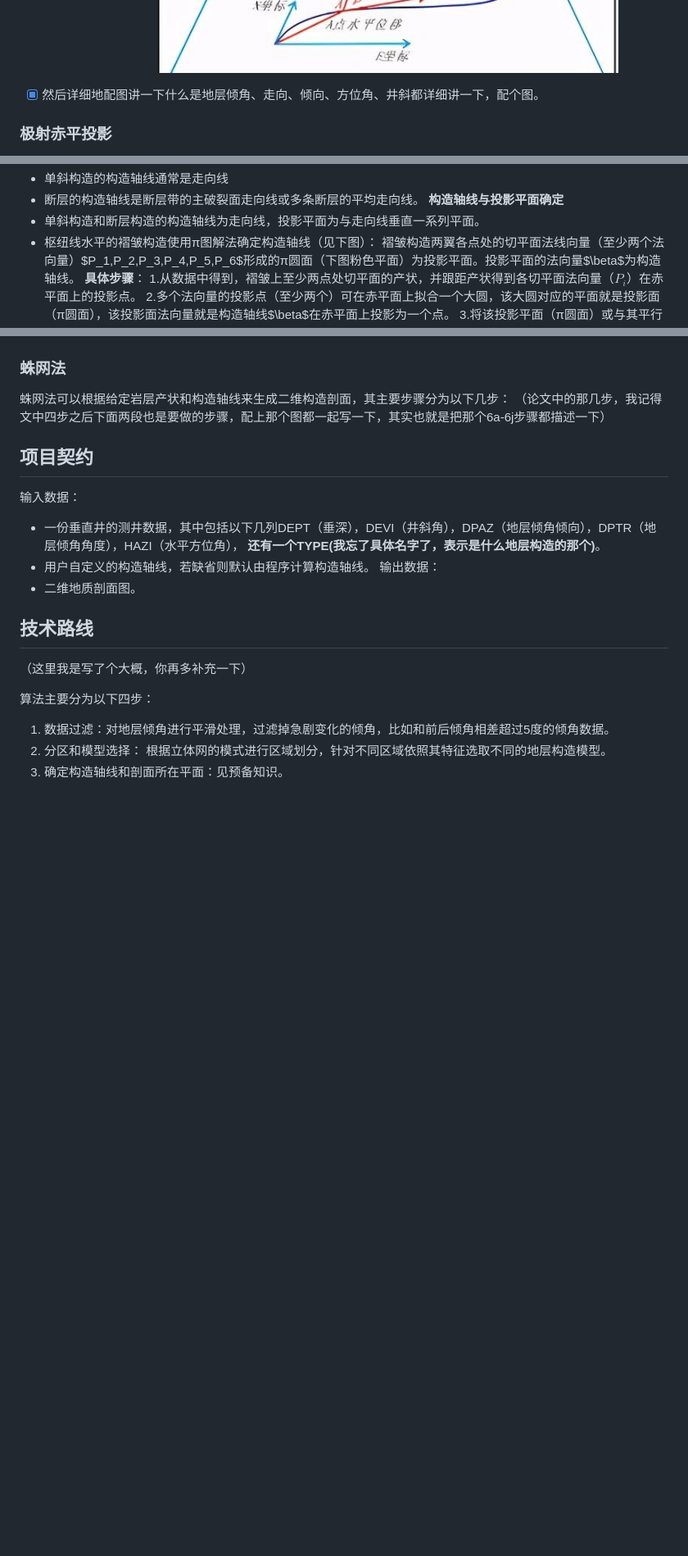
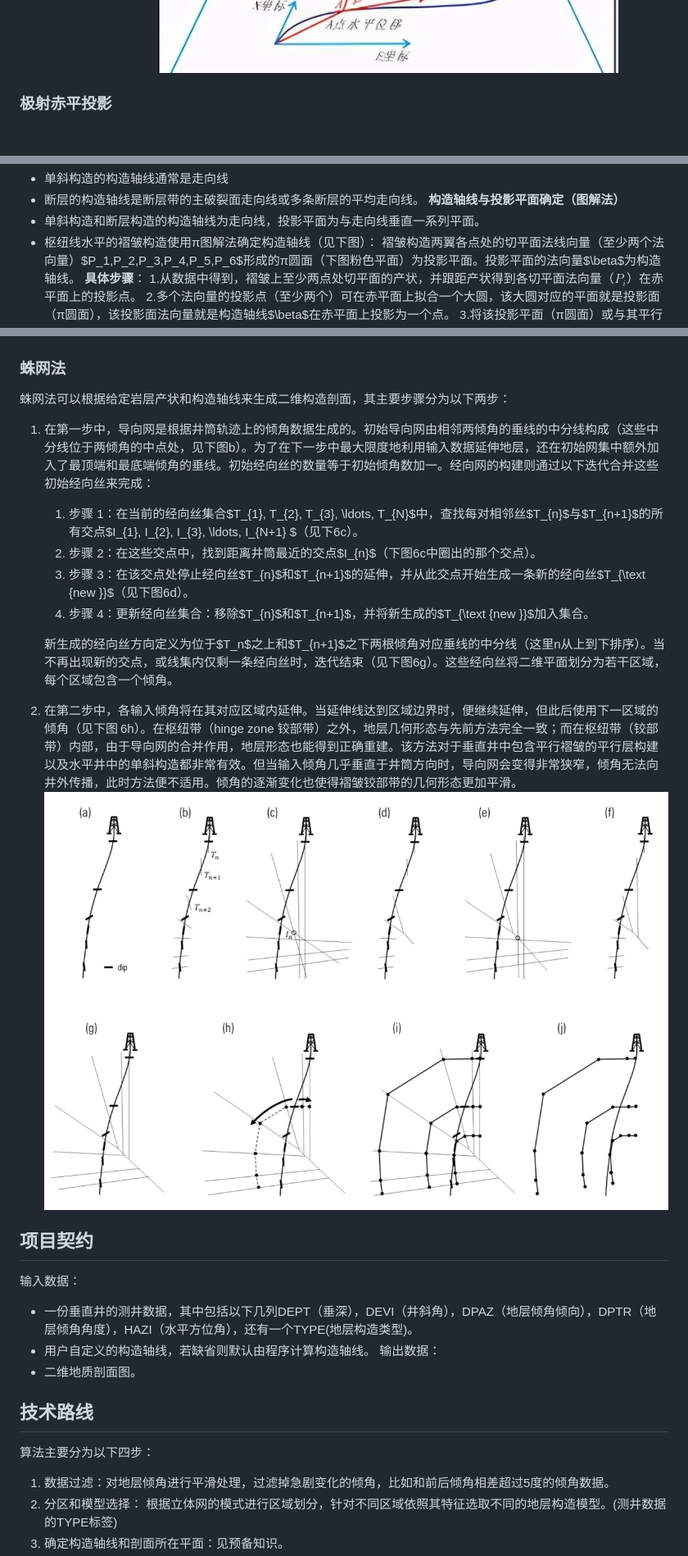
Before and after one commit to 2574915991/model_program, a Markdown page: framework.md, 3 parts joined by grey strips. Shown: that part at 82% size. Rendered like a GitHub page; pictures changed too: assets/蛛网法.png (added); blank space fills up the shorter version.

Commit message:
time: 2025.5.25

```diff
--- a/framework.md
+++ b/framework.md
@@ -60,7 +58,6 @@
 - 井斜角（α表示）：井斜角是钻井专业术语，又叫井斜，通常定义为井眼轴线上某点的切线与铅垂线的夹角。
 - 井斜方位角（β表示）：井眼轴线的切线在水平投影面上的方向。以正北方向线为始边顺时针转至该水平投影线之间所夹的角度来表示。
 ![图12](./assets/井斜角和井斜方位角.png)
-- [x] 然后详细地配图讲一下什么是地层倾角、走向、倾向、方位角、井斜都详细讲一下，配个图。
 
 ### 极射赤平投影
 极射赤平投影是一种以球面投影为基础的几何方法，通过将三维空间中的方向、平面或线投影到一个参考平面（通常为赤道平面），形成二维图形，保留原始结构的空间关系。
@@ -86,7 +81,7 @@
   ![图16](./assets/褶皱构造图示.png "褶皱构造图示")
 - 单斜构造的构造轴线通常是走向线
 - 断层的构造轴线是断层带的主破裂面走向线或多条断层的平均走向线。
-**构造轴线与投影平面确定**
+**构造轴线与投影平面确定（图解法）**
 - 单斜构造和断层构造的构造轴线为走向线，投影平面为与走向线垂直一系列平面。
 - 枢纽线水平的褶皱构造使用π图解法确定构造轴线（见下图）：
   褶皱构造两翼各点处的切平面法线向量（至少两个法向量）$P_1,P_2,P_3,P_4,P_5,P_6$形成的π圆面（下图粉色平面）为投影平面。投影平面的法向量$\beta$为构造轴线。
@@ -101,21 +94,27 @@
 ### 蛛网法
 
-蛛网法可以根据给定岩层产状和构造轴线来生成二维构造剖面，其主要步骤分为以下几步： （论文中的那几步，我记得文中四步之后下面两段也是要做的步骤，配上那个图都一起写一下，其实也就是把那个6a-6j步骤都描述一下）
+蛛网法可以根据给定岩层产状和构造轴线来生成二维构造剖面，其主要步骤分为以下两步：
+1. 在第一步中，导向网是根据井筒轨迹上的倾角数据生成的。初始导向网由相邻两倾角的垂线的中分线构成（这些中分线位于两倾角的中点处，见下图b）。为了在下一步中最大限度地利用输入数据延伸地层，还在初始网集中额外加入了最顶端和最底端倾角的垂线。初始经向丝的数量等于初始倾角数加一。经向网的构建则通过以下迭代合并这些初始经向丝来完成：
+   1. 步骤 1：在当前的经向丝集合$T_{1}, T_{2}, T_{3}, \ldots, T_{N}$中，查找每对相邻丝$T_{n}$与$T_{n+1}$的所有交点$I_{1}, I_{2}, I_{3}, \ldots, I_{N+1} $（见下6c）。
+   2. 步骤 2：在这些交点中，找到距离井筒最近的交点$I_{n}$（下图6c中圈出的那个交点）。
+   3. 步骤 3：在该交点处停止经向丝$T_{n}$和$T_{n+1}$的延伸，并从此交点开始生成一条新的经向丝$T_{\text {new }}$（见下图6d）。
+   4. 步骤 4：更新经向丝集合：移除$T_{n}$和$T_{n+1}$，并将新生成的$T_{\text {new }}$加入集合。
 
+   新生成的经向丝方向定义为位于$T_n$之上和$T_{n+1}$之下两根倾角对应垂线的中分线（这里n从上到下排序）。当不再出现新的交点，或线集内仅剩一条经向丝时，迭代结束（见下图6g）。这些经向丝将二维平面划分为若干区域，每个区域包含一个倾角。
+2. 在第二步中，各输入倾角将在其对应区域内延伸。当延伸线达到区域边界时，便继续延伸，但此后使用下一区域的倾角（见下图 6h）。在枢纽带（hinge zone 铰部带）之外，地层几何形态与先前方法完全一致；而在枢纽带（铰部带）内部，由于导向网的合并作用，地层形态也能得到正确重建。该方法对于垂直井中包含平行褶皱的平行层构建以及水平井中的单斜构造都非常有效。但当输入倾角几乎垂直于井筒方向时，导向网会变得非常狭窄，倾角无法向井外传播，此时方法便不适用。倾角的逐渐变化也使得褶皱铰部带的几何形态更加平滑。
+![图18](./assets/蛛网法.png "蛛网法")
 
 ## 项目契约
 
 输入数据：
-- 一份垂直井的测井数据，其中包括以下几列DEPT（垂深），DEVI（井斜角），DPAZ（地层倾角倾向），DPTR（地层倾角角度），HAZI（水平方位角）， **还有一个TYPE(我忘了具体名字了，表示是什么地层构造的那个)**。
+- 一份垂直井的测井数据，其中包括以下几列DEPT（垂深），DEVI（井斜角），DPAZ（地层倾角倾向），DPTR（地层倾角角度），HAZI（水平方位角），还有一个TYPE(地层构造类型)。
 - 用户自定义的构造轴线，若缺省则默认由程序计算构造轴线。
 输出数据：
 - 二维地质剖面图。
 
 ## 技术路线
 
-（这里我是写了个大概，你再多补充一下）
-
 算法主要分为以下四步：
 1. 数据过滤：对地层倾角进行平滑处理，过滤掉急剧变化的倾角，比如和前后倾角相差超过5度的倾角数据。
-2. 分区和模型选择： 根据立体网的模式进行区域划分，针对不同区域依照其特征选取不同的地层构造模型。
+2. 分区和模型选择： 根据立体网的模式进行区域划分，针对不同区域依照其特征选取不同的地层构造模型。(测井数据的TYPE标签)
 3. 确定构造轴线和剖面所在平面：见预备知识。
```
Also changed, not shown: other parts of framework.md (+2 -7 lines).
